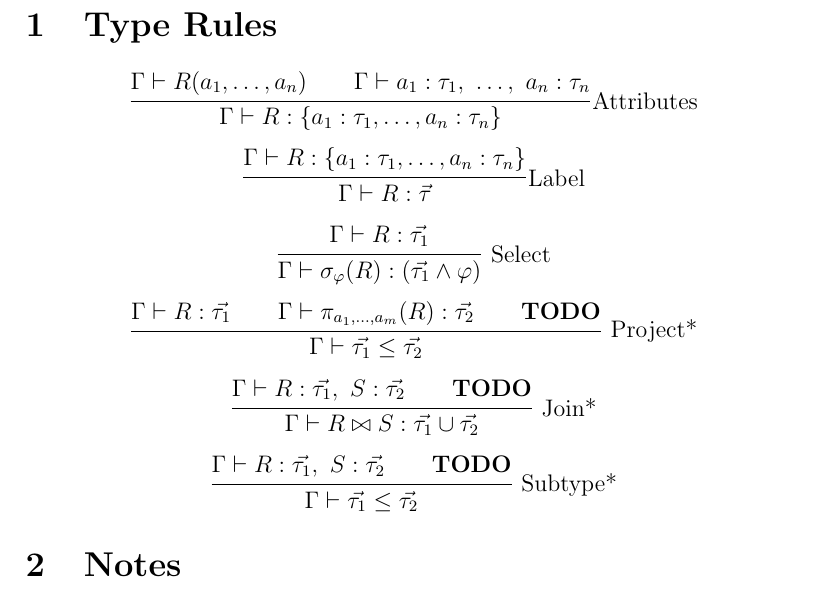
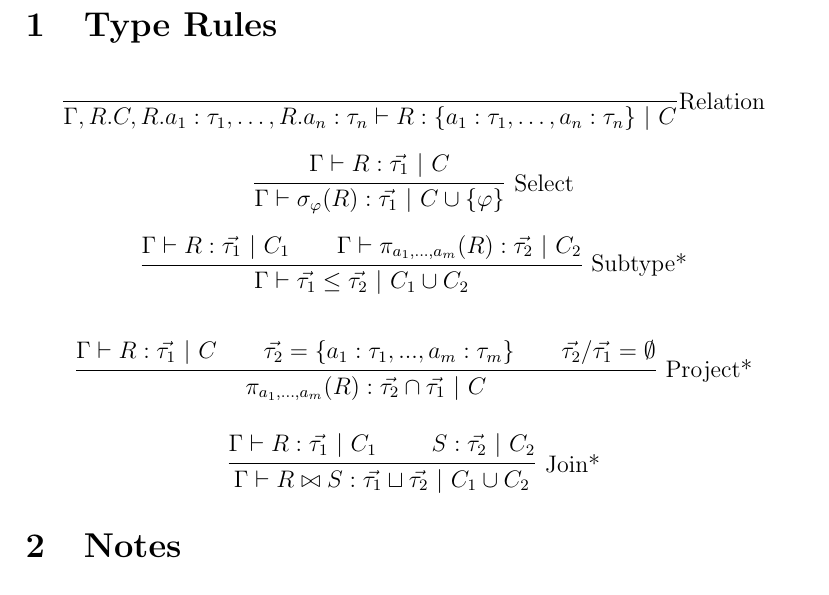
Before and after one commit to johnbender/differential-semantics, a LaTeX document (analysis.tex): part of page 1 of 8, cut so that both start at the same text. Compiled offline with pdfLaTeX.

Commit message:
work on type system

```diff
--- a/analysis.tex
+++ b/analysis.tex
@@ -19,51 +19,48 @@
 
 \begin{document}
 \section{Type Rules}
-\begin{equation*}
-  \trfrac[Attributes]{
-    \Gamma \vdash R(a_1 ,\ldots,a_n) \qquad \Gamma \vdash a_1 : \tau_1,\ \ldots,\ a_n : \tau_n
-  }{
-    \Gamma \vdash R : \{a_1 : \tau_1,\ldots,a_n : \tau_n\}
-  }
-\end{equation*}
 
 \begin{equation*}
-  \trfrac[Label]{
-    \Gamma \vdash R : \{a_1 : \tau_1,\ldots,a_n : \tau_n\}
+  \trfrac[Relation]{
   }{
-    \Gamma \vdash R : \vec{\tau}
+    \Gamma, R.C, R.a_1:\tau_1,\ldots,R.a_n:\tau_n  \vdash R : \{a_1:\tau_1,\ldots,a_n:\tau_n\}\ |\ C
   }
 \end{equation*}
 
 \begin{equation*}
   \trfrac[\ Select]{
-    \Gamma \vdash R : \vec{\tau_1}
+    \Gamma \vdash R : \vec{\tau_1}\ |\ C
   }{
-    \Gamma \vdash \sigma_{\varphi}(R) : (\vec{\tau_1} \land \varphi)
+    \Gamma \vdash \sigma_{\varphi}(R) : \vec{\tau_1}\ |\ C \cup \{\varphi\}
+  }
+\end{equation*}
+
+\begin{equation*}
+  \trfrac[\ Subtype*]{
+    \Gamma \vdash R : \vec{\tau_1}\ |\ C_1
+    \qquad \Gamma \vdash \pi_{a_1,\ldots,a_m}(R) : \vec{\tau_2}\ |\ C_2
+  }{
+    \Gamma \vdash \vec{\tau_1} \le \vec{\tau_2}\ |\ C_1 \cup C_2
   }
 \end{equation*}
 
 \begin{equation*}
   \trfrac[\ Project*]{
-    \Gamma \vdash R : \vec{\tau_1} \qquad \Gamma \vdash \pi_{a_1,\ldots,a_m}(R) : \vec{\tau_2} \qquad \mathbf{TODO} \\
+    \Gamma \vdash R : \vec{\tau_1}\ |\ C
+    \qquad \vec{\tau_2} = \{ a_1:\tau_1,...,a_m:\tau_m\}
+    \qquad \vec{\tau_2} / \vec{\tau_1} = \emptyset
   }{
-    \Gamma \vdash \vec{\tau_1} \le \vec{\tau_2}
+    \pi_{a_1,\ldots,a_m}(R) : \vec{\tau_2} \cap \vec{\tau_1}\ |\ C
   }
 \end{equation*}
 
+
 \begin{equation*}
   \trfrac[\ Join*]{
-    \Gamma \vdash R : \vec{\tau_1},\ S : \vec{\tau_2}  \qquad \mathbf{TODO} \\
+    \Gamma \vdash R : \vec{\tau_1}\ |\ C_1
+    \qquad \ S : \vec{\tau_2}\ |\ C_2
   }{
-   \Gamma \vdash  R \bowtie S : \vec{\tau_1} \cup \vec{\tau_2}
-  }
-\end{equation*}
-
-\begin{equation*}
-  \trfrac[\ Subtype*]{
-    \Gamma \vdash R : \vec{\tau_1},\ S : \vec{\tau_2} \qquad \mathbf{TODO}
-  }{
-    \Gamma \vdash \vec{\tau_1} \le \vec{\tau_2}
+   \Gamma \vdash  R \bowtie S : \vec{\tau_1} \sqcup \vec{\tau_2}\ |\ C_1 \cup C_2
   }
 \end{equation*}
 
```
